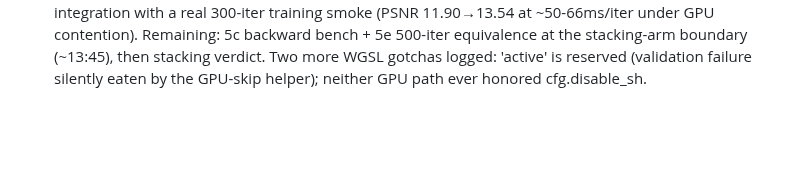
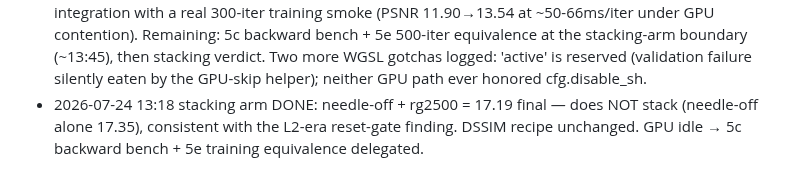
Before and after one commit to ozten/SplatRs, a Markdown page: docs/AUTONOMY_PLAN_20260723.md, the part around the change. Rendered like a GitHub page; blank space fills up the shorter version.

Commit message:
Autonomy log: rg2500 does not stack with needle-off (17.19 vs 17.35)
Co-Authored-By: Claude Fable 5 <noreply@anthropic.com>
Claude-Session: https://claude.ai/code/session_01DKZbbtGKzt7BEPC6Vxw6Jo

```diff
--- a/docs/AUTONOMY_PLAN_20260723.md
+++ b/docs/AUTONOMY_PLAN_20260723.md
@@ -147,3 +147,6 @@ applies; prefer the half-res showcase.
   500-iter equivalence at the stacking-arm boundary (~13:45), then stacking verdict.
   Two more WGSL gotchas logged: 'active' is reserved (validation failure silently eaten
   by the GPU-skip helper); neither GPU path ever honored cfg.disable_sh.
+- 2026-07-24 13:18 stacking arm DONE: needle-off + rg2500 = 17.19 final — does NOT stack
+  (needle-off alone 17.35), consistent with the L2-era reset-gate finding. DSSIM recipe
+  unchanged. GPU idle → 5c backward bench + 5e training equivalence delegated.
```
